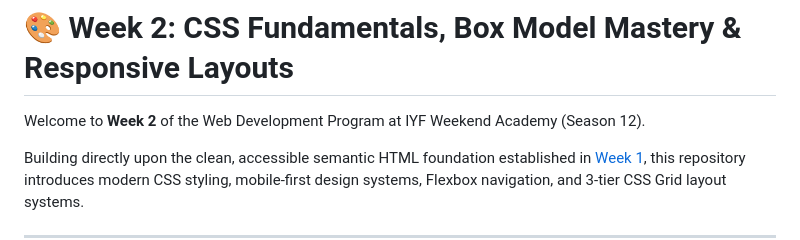
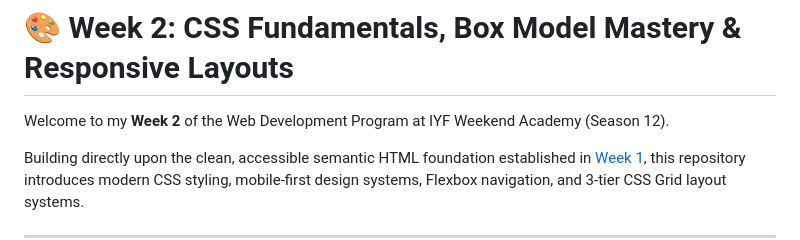
Before and after one commit to HellenWamuciiNjue/iyf-s12-week-02-HellenWamuciiNjue, a Markdown page: README.md, the part around the change. GitHub-like rendering.

Commit message:
Update welcome message in README.md

```diff
--- a/README.md
+++ b/README.md
@@ -1,6 +1,6 @@
 # 🎨 Week 2: CSS Fundamentals, Box Model Mastery & Responsive Layouts
 
-Welcome to **Week 2** of the Web Development Program at IYF Weekend Academy (Season 12).
+Welcome to my **Week 2** of the Web Development Program at IYF Weekend Academy (Season 12).
 
 Building directly upon the clean, accessible semantic HTML foundation established in [Week 1](https://github.com/HellenWamuciiNjue/iyf-s12-week-01-HellenWamuciiNjue), this repository introduces modern CSS styling, mobile-first design systems, Flexbox navigation, and 3-tier CSS Grid layout systems.
 
```
